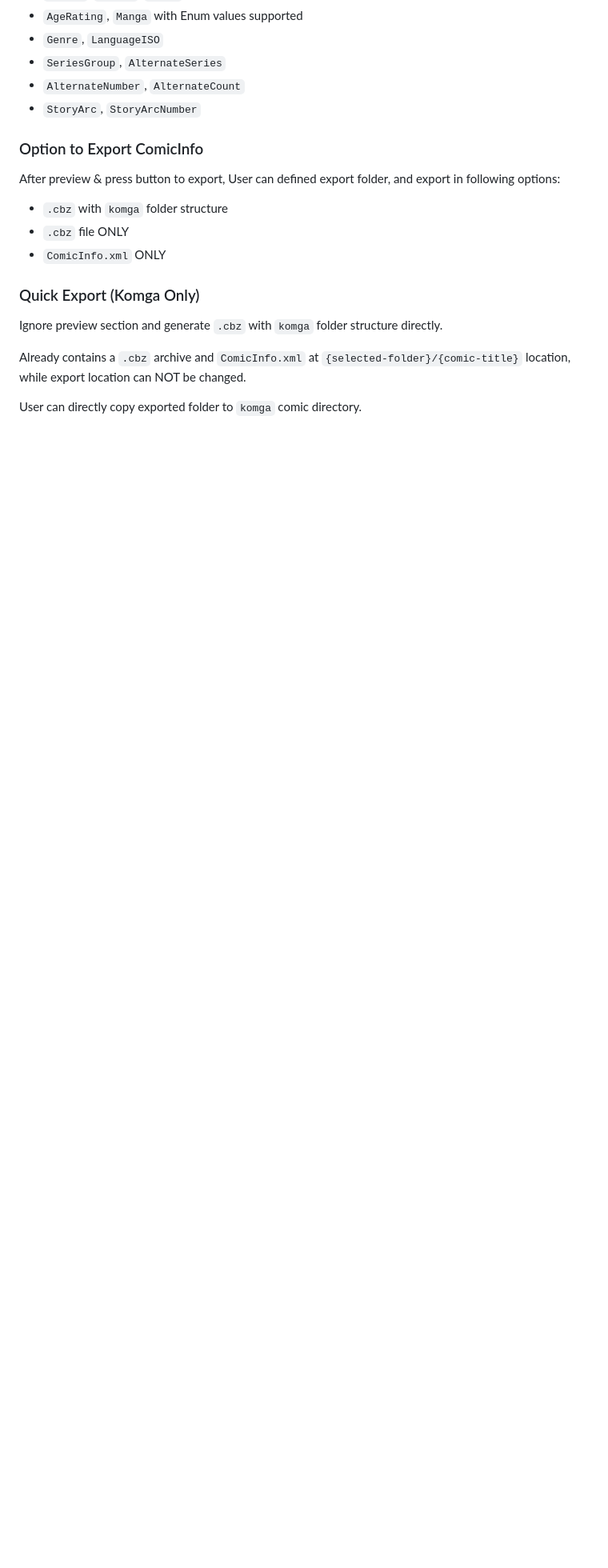
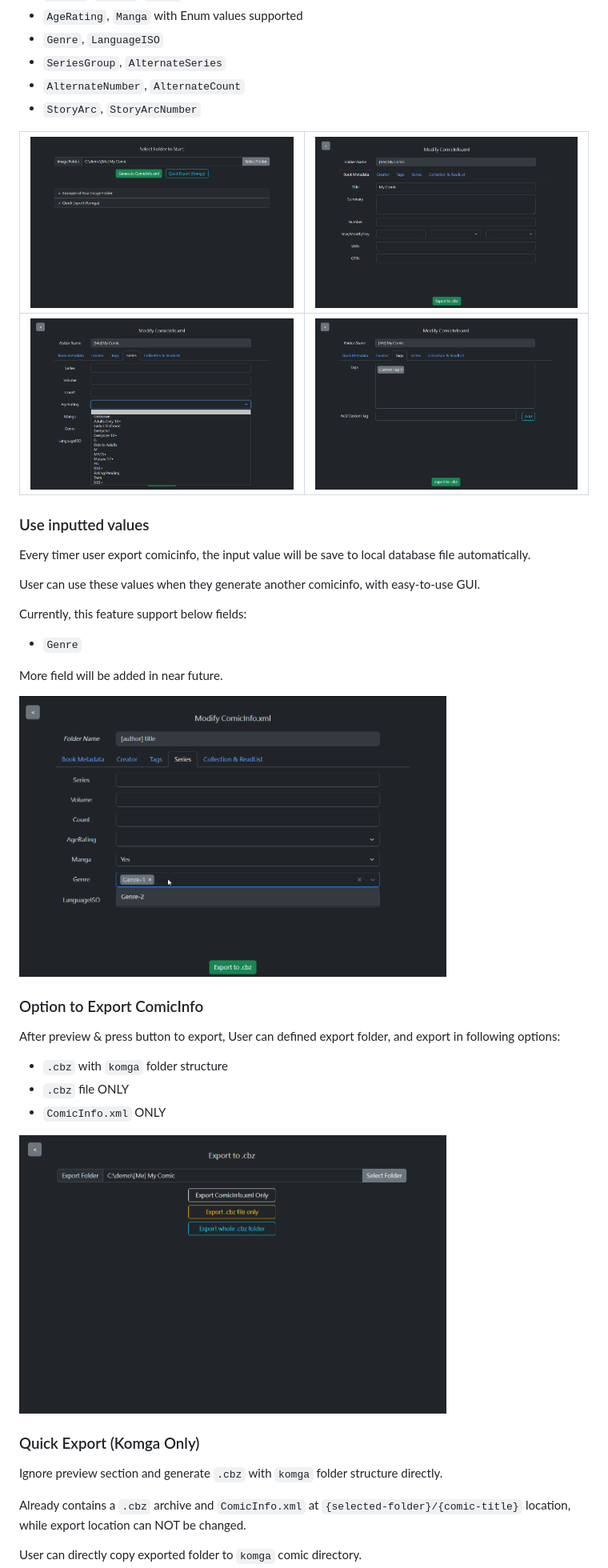
Before and after one commit to dark-person/ComicInfo-Parser, a Markdown page: README.md, the part around one of its changes. Shown at 80% size. Rendered like a GitHub page; pictures changed too: screenshots/select_ui_demo.gif (added); blank space fills up the shorter version.

Commit message:
Update README.md for new feature

```diff
--- a/README.md
+++ b/README.md
@@ -26,6 +26,24 @@ Currently, this project supports fields:
 -   `AlternateNumber`, `AlternateCount`
 -   `StoryArc`, `StoryArcNumber`
 
+| ![Select Folder](screenshots/select.png)    | ![Preview Page](screenshots/input_book.png) |
+| ------------------------------------------- | ------------------------------------------- |
+| ![Enum Support](screenshots/input_enum.png) | ![Tag View](screenshots/input_tag.png)      |
+
+### Use inputted values
+
+Every timer user export comicinfo, the input value will be save to local database file automatically.
+
+User can use these values when they generate another comicinfo, with easy-to-use GUI.
+
+Currently, this feature support below fields:
+
+-   `Genre`
+
+More field will be added in near future.
+
+<img src="screenshots/select_ui_demo.gif" width="75%" height="75%">
+
 ### Option to Export ComicInfo
 
 After preview & press button to export, User can defined export folder, and export in following options:
@@ -34,6 +52,8 @@ After preview & press button to export, User can defined export folder, and expo
 -   `.cbz` file ONLY
 -   `ComicInfo.xml` ONLY
 
+<img src="screenshots/export.png" width="75%" height="75%">
+
 ### Quick Export (Komga Only)
 
 Ignore preview section and generate `.cbz` with `komga` folder structure directly.
```
Also changed, not shown: other parts of README.md (+0 -7 lines), internal/README.md (+12 -0 lines).
